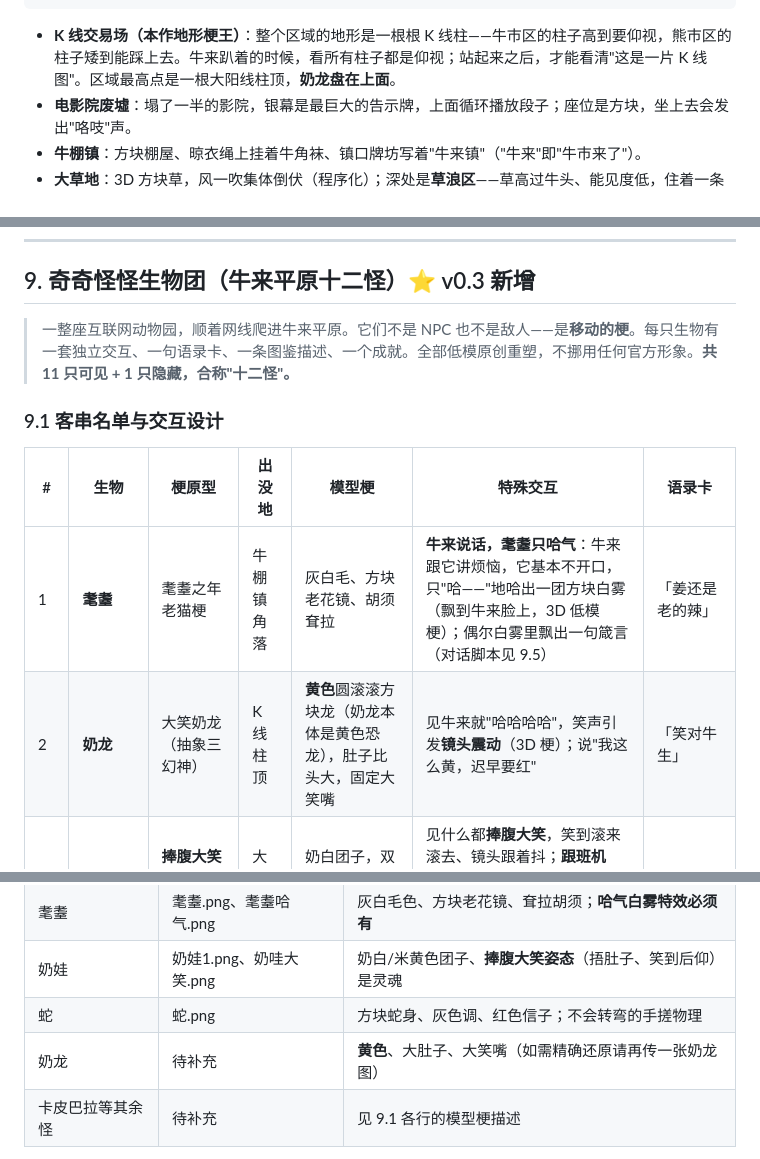
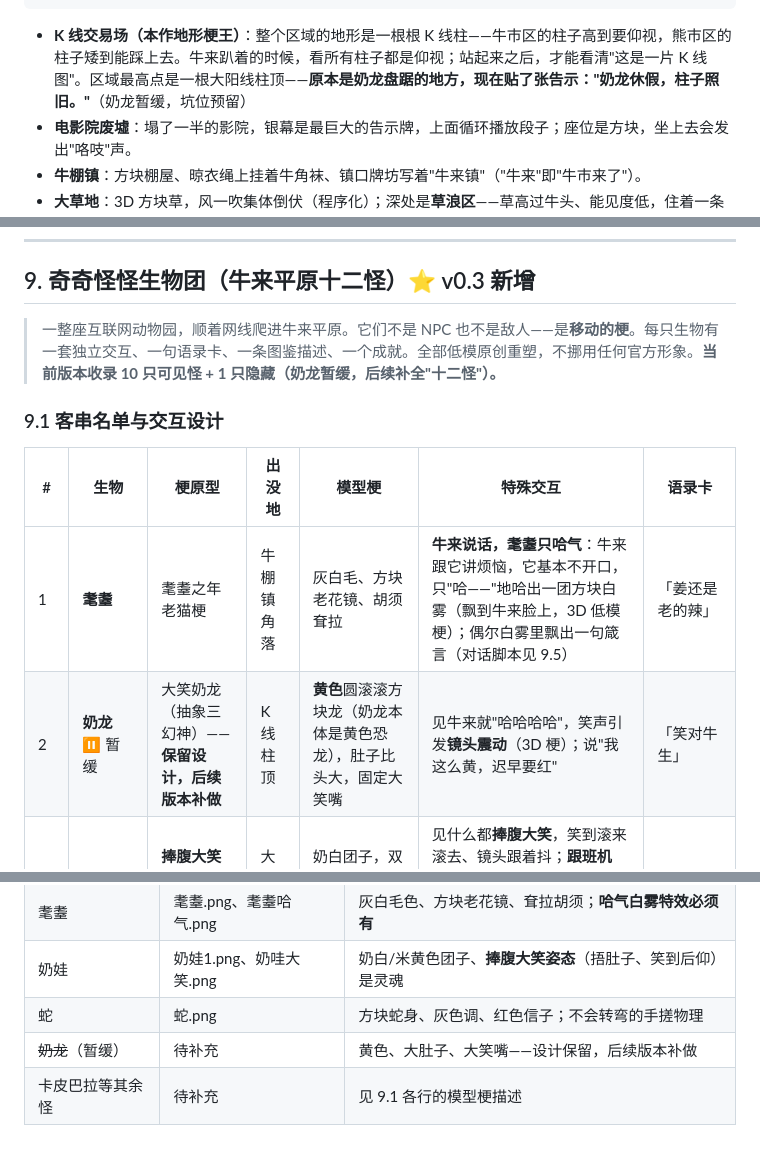
Before and after one commit to aptacc2421/-niulai-, a Markdown page: 直立牛平原_策划文档.md, 3 parts joined by grey strips. Rendered like a GitHub page.

````diff
--- a/直立牛平原_策划文档.md
+++ b/直立牛平原_策划文档.md
@@ -163,7 +164,7 @@
               └─────────────┘
 ```
 
-- **K 线交易场（本作地形梗王）**：整个区域的地形是一根根 K 线柱——牛市区的柱子高到要仰视，熊市区的柱子矮到能踩上去。牛来趴着的时候，看所有柱子都是仰视；站起来之后，才能看清"这是一片 K 线图"。区域最高点是一根大阳线柱顶，**奶龙盘在上面**。
+- **K 线交易场（本作地形梗王）**：整个区域的地形是一根根 K 线柱——牛市区的柱子高到要仰视，熊市区的柱子矮到能踩上去。牛来趴着的时候，看所有柱子都是仰视；站起来之后，才能看清"这是一片 K 线图"。区域最高点是一根大阳线柱顶——**原本是奶龙盘踞的地方，现在贴了张告示："奶龙休假，柱子照旧。"**（奶龙暂缓，坑位预留）
 - **电影院废墟**：塌了一半的影院，银幕是最巨大的告示牌，上面循环播放段子；座位是方块，坐上去会发出"咯吱"声。
 - **牛棚镇**：方块棚屋、晾衣绳上挂着牛角袜、镇口牌坊写着"牛来镇"（"牛来"即"牛市来了"）。
 - **大草地**：3D 方块草，风一吹集体倒伏（程序化）；深处是**草浪区**——草高过牛头、能见度低，住着一条方块蛇，是追逐戏的舞台（见 7.2）。
@@ -238,14 +239,14 @@
 
 ## 9. 奇奇怪怪生物团（牛来平原十二怪）⭐ v0.3 新增
 
-> 一整座互联网动物园，顺着网线爬进牛来平原。它们不是 NPC 也不是敌人——是**移动的梗**。每只生物有一套独立交互、一句语录卡、一条图鉴描述、一个成就。全部低模原创重塑，不挪用任何官方形象。**共 11 只可见 + 1 只隐藏，合称"十二怪"。**
+> 一整座互联网动物园，顺着网线爬进牛来平原。它们不是 NPC 也不是敌人——是**移动的梗**。每只生物有一套独立交互、一句语录卡、一条图鉴描述、一个成就。全部低模原创重塑，不挪用任何官方形象。**当前版本收录 10 只可见怪 + 1 只隐藏（奶龙暂缓，后续补全"十二怪"）。**
 
 ### 9.1 客串名单与交互设计
 
 | # | 生物 | 梗原型 | 出没地 | 模型梗 | 特殊交互 | 语录卡 |
 |---|---|---|---|---|---|---|
 | 1 | **耄耋** | 耄耋之年老猫梗 | 牛棚镇角落 | 灰白毛、方块老花镜、胡须耷拉 | **牛来说话，耄耋只哈气**：牛来跟它讲烦恼，它基本不开口，只"哈——"地哈出一团方块白雾（飘到牛来脸上，3D 低模梗）；偶尔白雾里飘出一句箴言（对话脚本见 9.5） | 「姜还是老的辣」 |
-| 2 | **奶龙** | 大笑奶龙（抽象三幻神） | K 线柱顶 | **黄色**圆滚滚方块龙（奶龙本体是黄色恐龙），肚子比头大，固定大笑嘴 | 见牛来就"哈哈哈哈"，笑声引发**镜头震动**（3D 梗）；说"我这么黄，迟早要红" | 「笑对牛生」 |
+| 2 | **奶龙** ⏸ 暂缓 | 大笑奶龙（抽象三幻神）——**保留设计，后续版本补做** | K 线柱顶 | **黄色**圆滚滚方块龙（奶龙本体是黄色恐龙），肚子比头大，固定大笑嘴 | 见牛来就"哈哈哈哈"，笑声引发**镜头震动**（3D 梗）；说"我这么黄，迟早要红" | 「笑对牛生」 |
 | 3 | **奶娃** | **捧腹大笑**的奶娃娃（笑点极低的宝宝梗） | 大草地游荡 | 奶白团子，双手捂肚子（捧腹），笑到后仰，头顶一撮毛 | 见什么都**捧腹大笑**，笑到滚来滚去、镜头跟着抖；**跟班机制**：喂 5 瓶奶（场景捡奶瓶）后跟在牛来屁股后面边笑边跟，穿模也跟；说"哈哈哈哈……你趴着的样子好好笑……哈哈哈哈" | 「喝奶长高高」 |
 | 4 | **卡皮巴拉** | 情绪稳定水豚 | 交易场水池 | 棕色大方块水豚，永远面无表情 | 泡在方形水池里；可以摸，摸了缓缓转头看你一眼又转回去；说"急什么，牛市和卡皮巴拉一样，总会来的" | 「情绪稳定」 |
 | 5 | **菜狗** | 菜狗玩具（"你太菜了"） | 大草地 | 卷心菜叶包裹的方块狗，只露头尾 | 混在草地里（远看以为是草）；靠近头顶弹出一个"菜"字；说"汪汪。别看了，我就是棵菜" | 「菜是原罪」（毒鸡汤） |
@@ -305,7 +304,7 @@
 | 耄耋 | 耄耋.png、耄耋哈气.png | 灰白毛色、方块老花镜、耷拉胡须；**哈气白雾特效必须有** |
 | 奶娃 | 奶娃1.png、奶哇大笑.png | 奶白/米黄色团子、**捧腹大笑姿态**（捂肚子、笑到后仰）是灵魂 |
 | 蛇 | 蛇.png | 方块蛇身、灰色调、红色信子；不会转弯的手搓物理 |
-| 奶龙 | 待补充 | **黄色**、大肚子、大笑嘴（如需精确还原请再传一张奶龙图） |
+| ~~奶龙~~（暂缓） | 待补充 | 黄色、大肚子、大笑嘴——设计保留，后续版本补做 |
 | 卡皮巴拉等其余怪 | 待补充 | 见 9.1 各行的模型梗描述 |
 
 > 素材说明：`photo/` 目录现有 8 张参考图（已校验为有效 PNG）。当前开发环境暂不支持 AI 直接读图，图将作为建模阶段的对照素材编入本项目；建模时逐张核对、特征不符即改。
````
Also changed, not shown: other parts of 直立牛平原_策划文档.md (+10 -11 lines).
